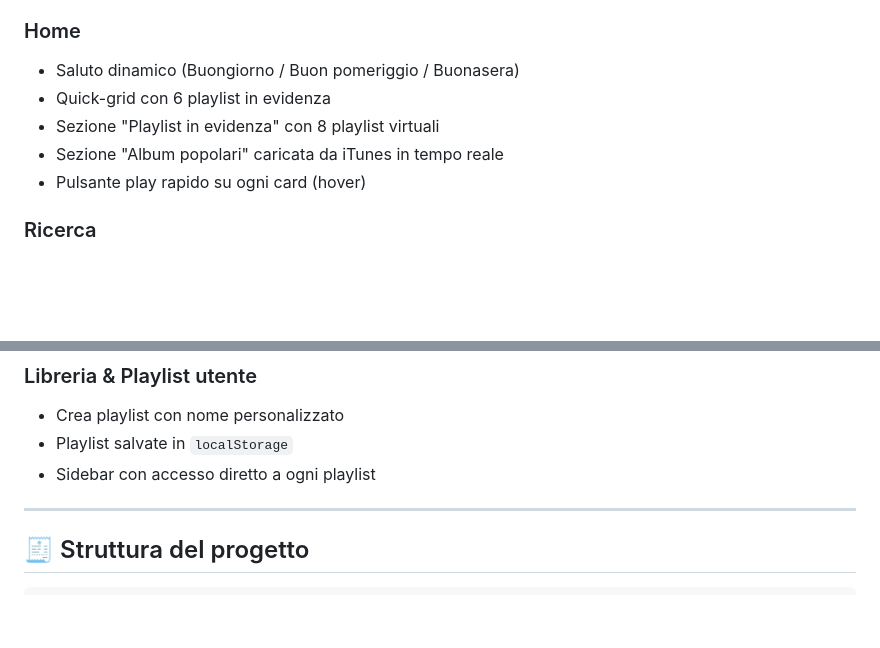
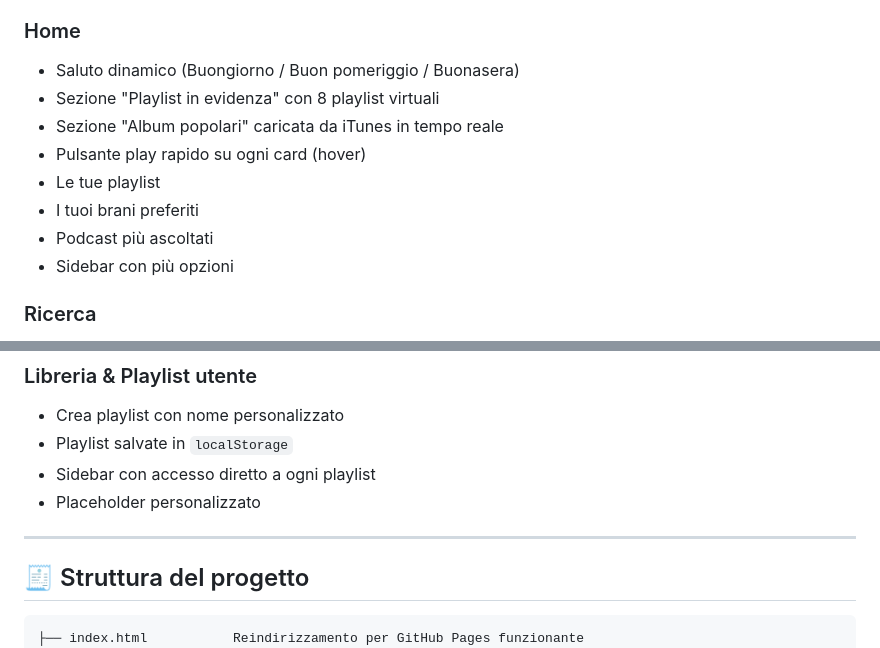
Before and after one commit to Gabrieleleonardi21/Build-week-2, a Markdown page: README.md, 2 parts joined by grey strips. Drawn GitHub-style; blank space fills up the shorter version.

````diff
--- a/README.md
+++ b/README.md
@@ -39,10 +39,13 @@ Un'esperienza Spotify ricreata da zero: tema scuro, player funzionante e ricerca
 ### Home
 
 - Saluto dinamico (Buongiorno / Buon pomeriggio / Buonasera)
-- Quick-grid con 6 playlist in evidenza
 - Sezione "Playlist in evidenza" con 8 playlist virtuali
 - Sezione "Album popolari" caricata da iTunes in tempo reale
 - Pulsante play rapido su ogni card (hover)
+- Le tue playlist
+- I tuoi brani preferiti
+- Podcast più ascoltati
+- Sidebar con più opzioni
 
 ### Ricerca
 
@@ -71,12 +74,14 @@ Un'esperienza Spotify ricreata da zero: tema scuro, player funzionante e ricerca
 - Crea playlist con nome personalizzato
 - Playlist salvate in `localStorage`
 - Sidebar con accesso diretto a ogni playlist
+- Placeholder personalizzato
 
 ---
 
 ## 🧾 Struttura del progetto
 
 ```
+├── index.html           Reindirizzamento per GitHub Pages funzionante
 ├── login.html           Schermata di accesso
 ├── home.html            Home page
 ├── search.html          Ricerca e generi
````
